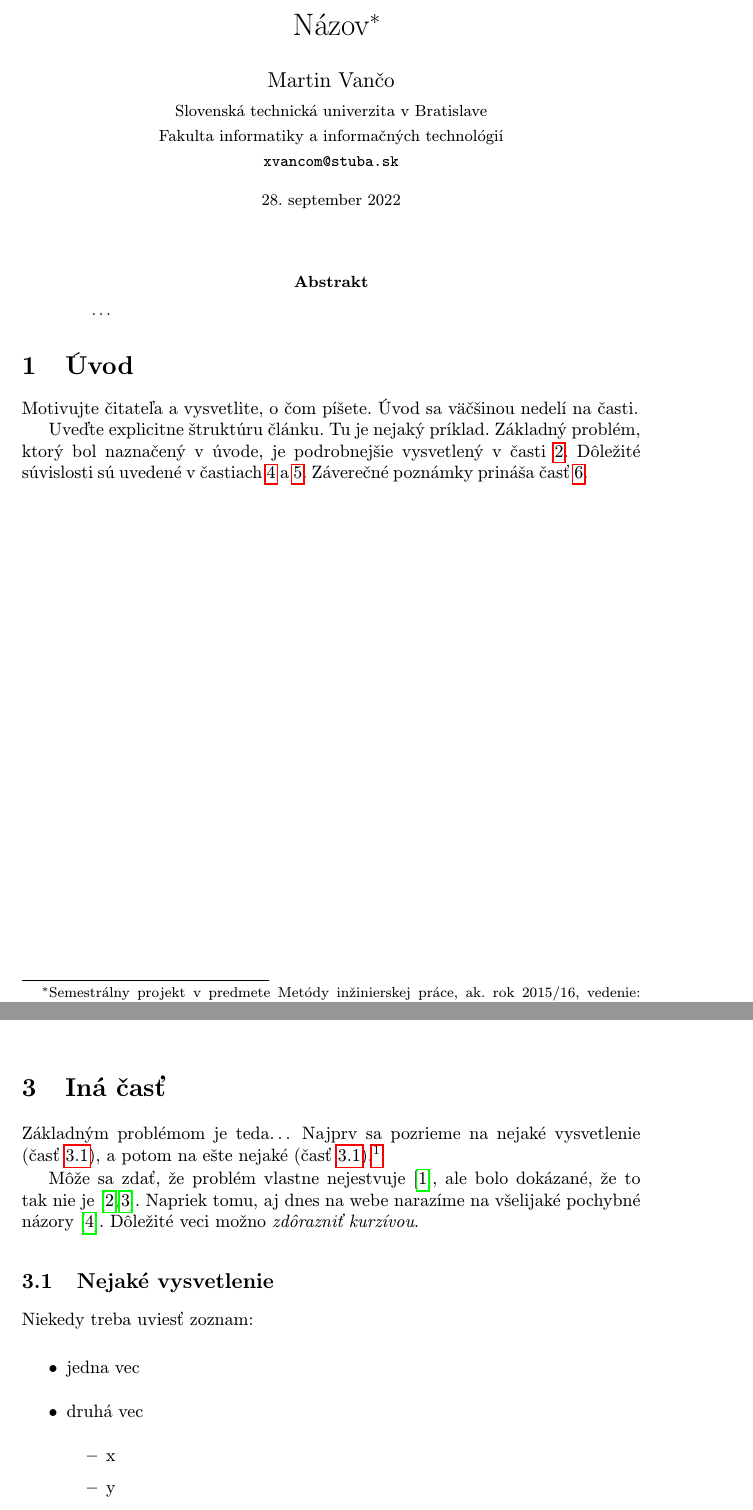
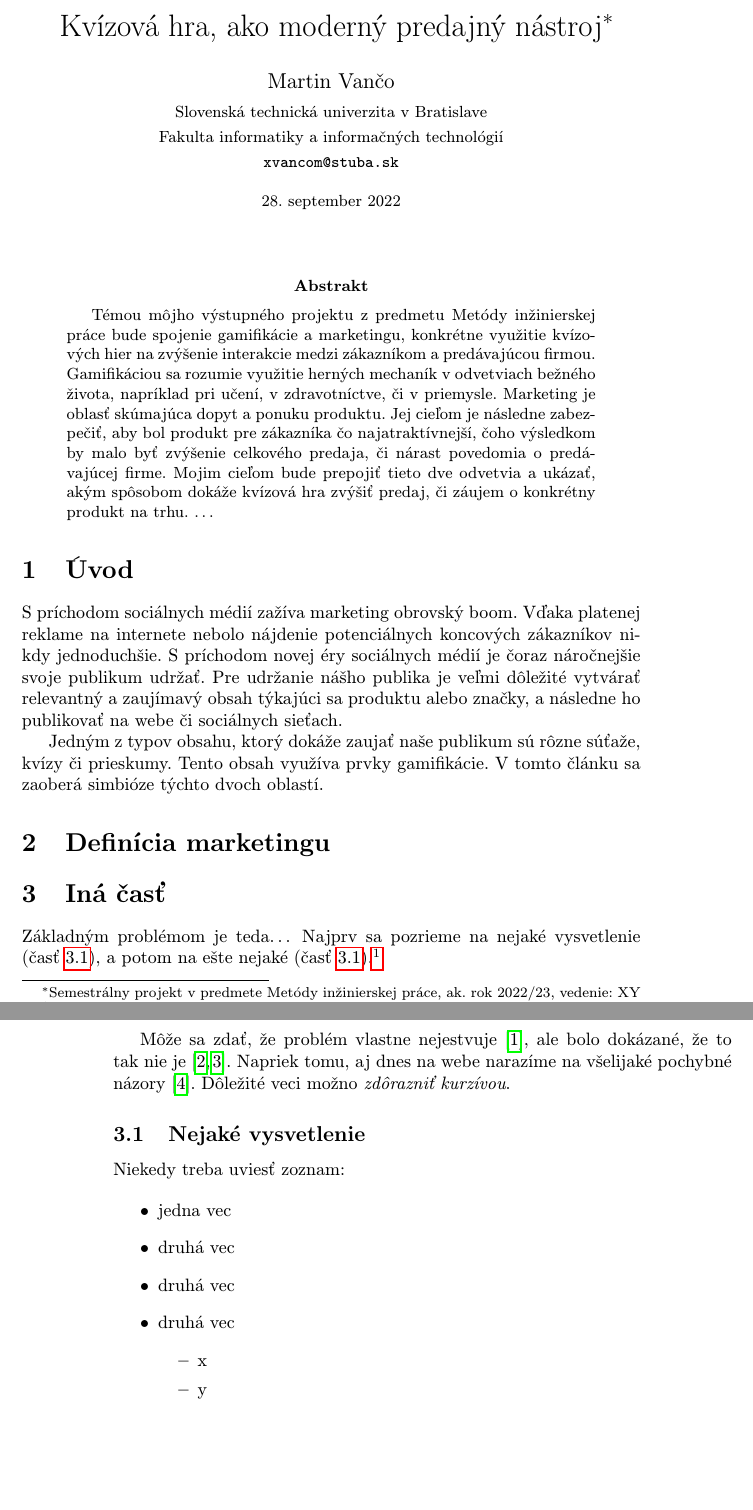
Before and after one commit to vancik01/MIP, a LaTeX paper (clanok.tex): two parts of pages 1 and 3 of 4 before the commit and two parts of pages 1 and 2 of 3 after it, joined at a grey line, cut at the place of the change, the shorter picture padded with empty space. Compiled offline with pdfLaTeX.

Commit message:
customization begins

```diff
--- a/clanok.tex
+++ b/clanok.tex
@@ -16,13 +16,15 @@
 
 \pagestyle{headings}
 
-\title{Názov\thanks{Semestrálny projekt v predmete Metódy inžinierskej práce, ak. rok 2015/16, vedenie: Meno Priezvisko}} % meno a priezvisko vyučujúceho na cvičeniach
+\title{Kvízová hra, ako moderný predajný nástroj\thanks{Semestrálny projekt v predmete Metódy inžinierskej práce, ak. rok 2022/23, vedenie: XY}}
+
 
 \author{Martin Vančo\\[2pt]
 	{\small Slovenská technická univerzita v Bratislave}\\
 	{\small Fakulta informatiky a informačných technológií}\\
 	{\small \texttt{xvancom@stuba.sk}}
-	}
+}
+
 
 \date{\small 28. september 2022} % upravte
 
@@ -33,17 +35,16 @@
 \maketitle
 
 \begin{abstract}
+	Témou môjho výstupného projektu z predmetu Metódy inžinierskej práce bude spojenie gamifikácie a marketingu, konkrétne využitie kvízových hier na zvýšenie interakcie medzi zákazníkom a predávajúcou firmou. Gamifikáciou sa rozumie využitie herných mechaník v odvetviach bežného života, napríklad pri učení,
+	v zdravotníctve, či v priemysle. Marketing je oblasť skúmajúca dopyt a ponuku produktu. Jej cieľom je následne zabezpečiť, aby bol produkt pre zákazníka čo najatraktívnejší, čoho výsledkom by malo byť zvýšenie celkového predaja, či nárast povedomia o predávajúcej firme. Mojim cieľom bude prepojiť tieto dve odvetvia a ukázať, akým spôsobom dokáže kvízová hra zvýšiť predaj, či záujem o konkrétny produkt na trhu.
 \ldots
 \end{abstract}
 
 
 \section{Úvod}
+S príchodom sociálnych médií zažíva marketing obrovský boom. Vďaka platenej reklame na internete nebolo nájdenie potenciálnych koncových zákazníkov nikdy jednoduchšie. S príchodom novej éry sociálnych médií  je čoraz náročnejšie svoje publikum udržať. Pre udržanie nášho publika je veľmi dôležité vytvárať relevantný a zaujímavý obsah týkajúci sa produktu alebo značky, a následne ho publikovať na webe či sociálnych sieťach.
 
-Motivujte čitateľa a vysvetlite, o čom píšete. Úvod sa väčšinou nedelí na časti.
+Jedným z typov obsahu, ktorý dokáže zaujať naše publikum sú rôzne súťaže, kvízy či prieskumy. Tento obsah využíva prvky gamifikácie. V tomto článku sa zaoberá simbióze týchto dvoch oblastí.
 
-Uveďte explicitne štruktúru článku. Tu je nejaký príklad.
-Základný problém, ktorý bol naznačený v úvode, je podrobnejšie vysvetlený v časti~\ref{nejaka}.
-Dôležité súvislosti sú uvedené v častiach~\ref{dolezita} a~\ref{dolezitejsia}.
-Záverečné poznámky prináša časť~\ref{zaver}.
-\includepdf[pages=-]{Diagram.pdf}
+\section{Definícia marketingu}\label{Definícia marketingu}
 
@@ -73,10 +69,13 @@ Môže sa zdať, že problém vlastne nejestvuje\cite{Coplien:MPD}, ale bolo dok
 
 \subsection{Nejaké vysvetlenie} \label{ina:nejake}
 
+
 Niekedy treba uviesť zoznam:
 
 \begin{itemize}
 \item jedna vec
+\item druhá vec
+\item druhá vec
 \item druhá vec
 	\begin{itemize}
 	\item x
```
Also changed, not shown: clanok.pdf, clanok.tex (7 more changed lines), 7 other files.
